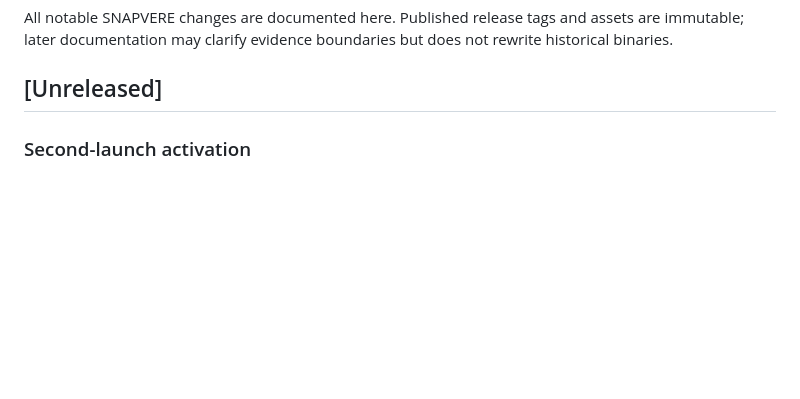
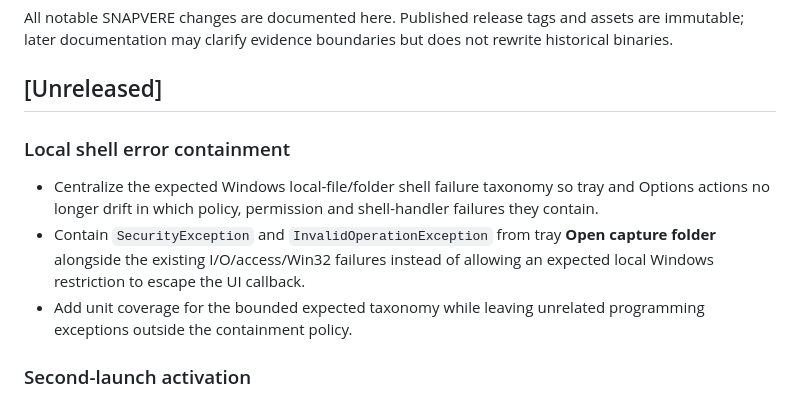
Before and after one commit to bren-wp/SNAPVERE, a Markdown page: CHANGELOG.md, the part around the change. Drawn GitHub-style; blank space fills up the shorter version.

Commit message:
docs: record local shell error containment

```diff
--- a/CHANGELOG.md
+++ b/CHANGELOG.md
@@ -3,6 +3,12 @@
 All notable SNAPVERE changes are documented here. Published release tags and assets are immutable; later documentation may clarify evidence boundaries but does not rewrite historical binaries.
 
 ## [Unreleased]
+
+### Local shell error containment
+
+- Centralize the expected Windows local-file/folder shell failure taxonomy so tray and Options actions no longer drift in which policy, permission and shell-handler failures they contain.
+- Contain `SecurityException` and `InvalidOperationException` from tray **Open capture folder** alongside the existing I/O/access/Win32 failures instead of allowing an expected local Windows restriction to escape the UI callback.
+- Add unit coverage for the bounded expected taxonomy while leaving unrelated programming exceptions outside the containment policy.
 
 ### Second-launch activation
 
```
